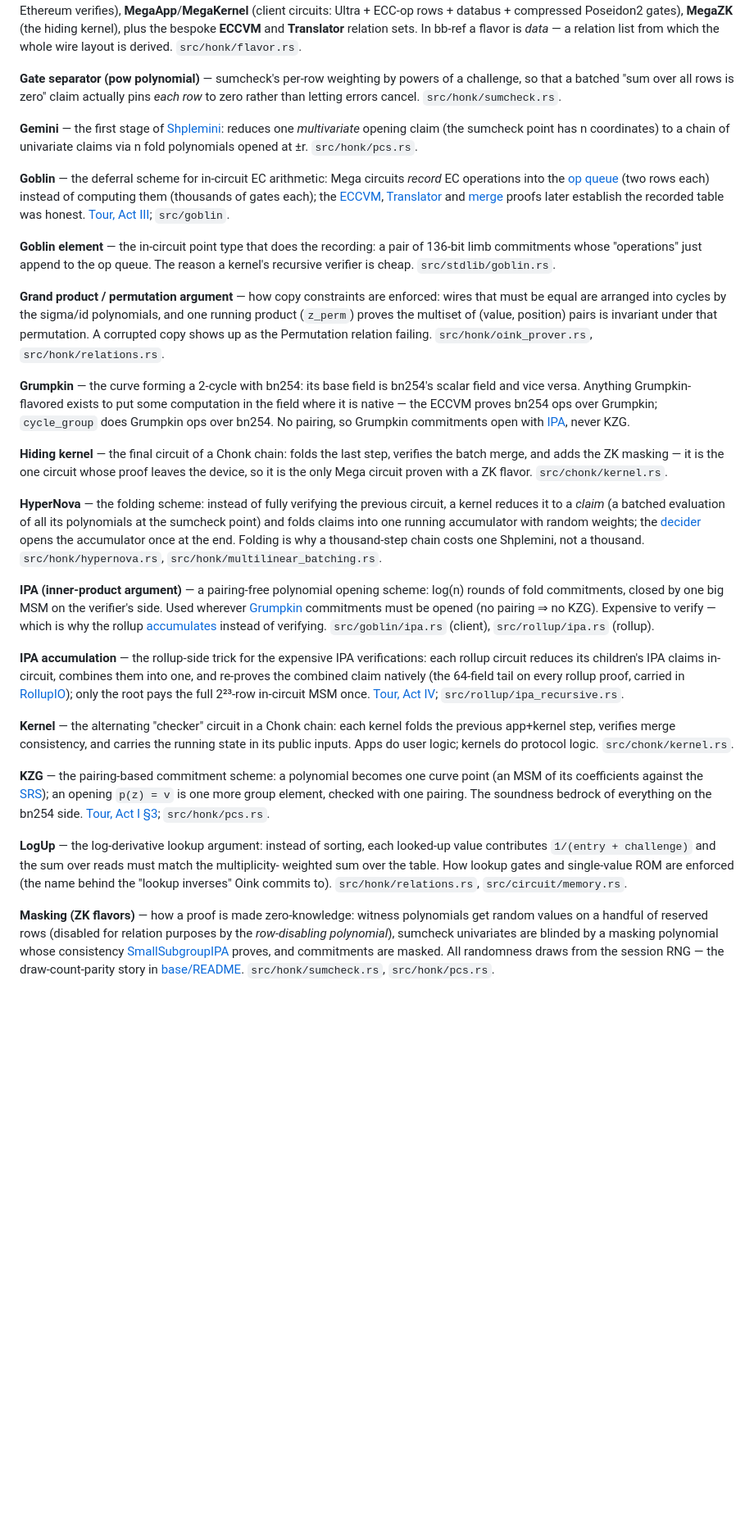
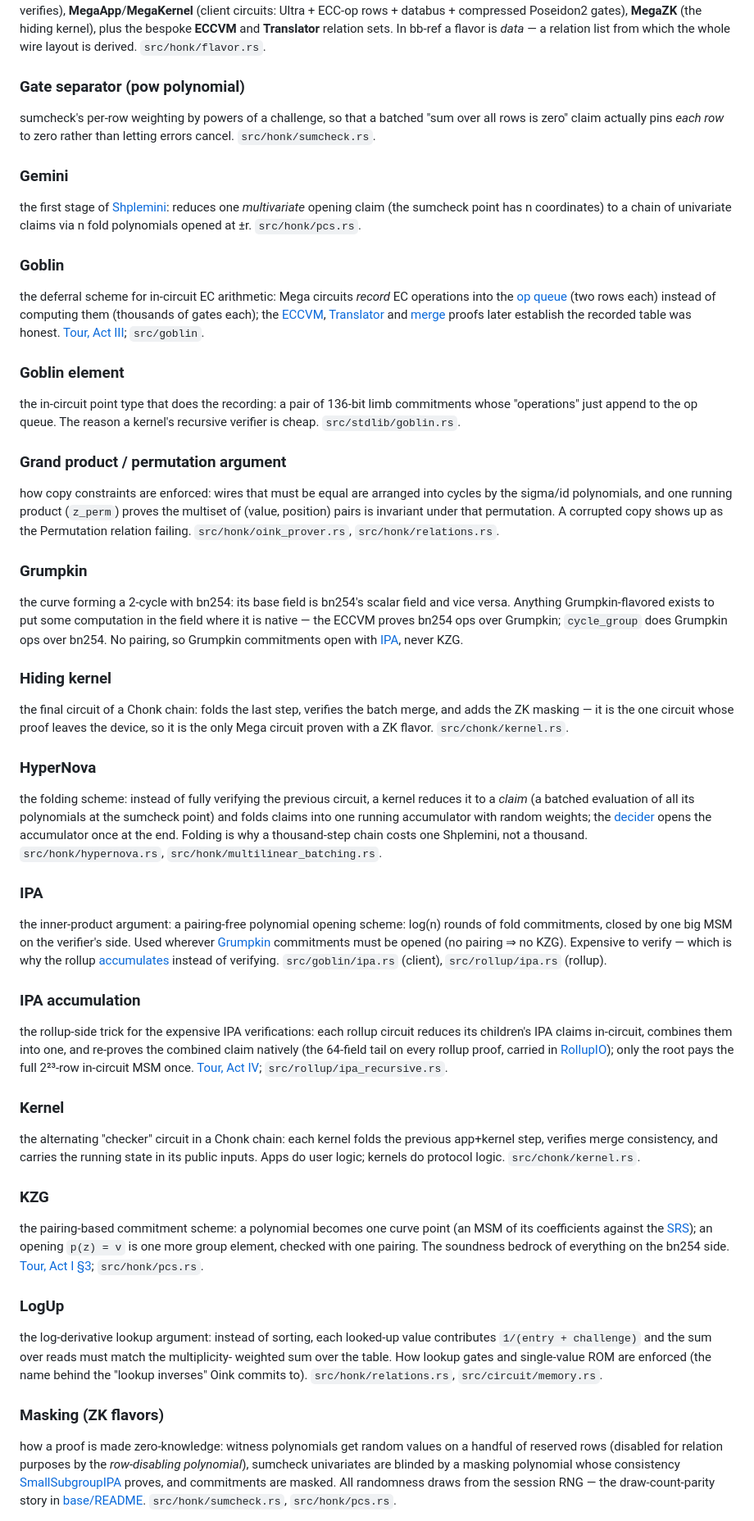
Before and after one commit to charlielye/bb-ref, a Markdown page: docs/glossary.md, the part around one of its changes. Shown at 82% size. Rendered like a GitHub page; blank space fills up the shorter version.

```diff
--- a/docs/glossary.md
+++ b/docs/glossary.md
@@ -76,74 +104,102 @@ databus + compressed Poseidon2 gates), **MegaZK** (the hiding kernel), plus the
 **ECCVM** and **Translator** relation sets. In bb-ref a flavor is *data* — a relation list
 from which the whole wire layout is derived. `src/honk/flavor.rs`.
 
-**Gate separator (pow polynomial)** — sumcheck's per-row weighting by powers of a challenge,
+### Gate separator (pow polynomial)
+
+sumcheck's per-row weighting by powers of a challenge,
 so that a batched "sum over all rows is zero" claim actually pins *each row* to zero rather
 than letting errors cancel. `src/honk/sumcheck.rs`.
 
-**Gemini** — the first stage of [Shplemini](#shplemini): reduces one *multivariate* opening
+### Gemini
+
+the first stage of [Shplemini](#shplemini): reduces one *multivariate* opening
 claim (the sumcheck point has n coordinates) to a chain of univariate claims via n fold
 polynomials opened at ±r. `src/honk/pcs.rs`.
 
-**Goblin** — the deferral scheme for in-circuit EC arithmetic: Mega circuits *record* EC
+### Goblin
+
+the deferral scheme for in-circuit EC arithmetic: Mega circuits *record* EC
 operations into the [op queue](#op-queue) (two rows each) instead of computing them
 (thousands of gates each); the [ECCVM](#eccvm), [Translator](#translator) and
 [merge](#merge-proof) proofs later establish the recorded table was honest.
 [Tour, Act III](tour.md#act-iii--the-client-side-chonk); `src/goblin`.
 
-**Goblin element** — the in-circuit point type that does the recording: a pair of 136-bit
+### Goblin element
+
+the in-circuit point type that does the recording: a pair of 136-bit
 limb commitments whose "operations" just append to the op queue. The reason a kernel's
 recursive verifier is cheap. `src/stdlib/goblin.rs`.
 
-**Grand product / permutation argument** — how copy constraints are enforced: wires that
+### Grand product / permutation argument
+
+how copy constraints are enforced: wires that
 must be equal are arranged into cycles by the sigma/id polynomials, and one running product
 (`z_perm`) proves the multiset of (value, position) pairs is invariant under that
 permutation. A corrupted copy shows up as the Permutation relation failing.
 `src/honk/oink_prover.rs`, `src/honk/relations.rs`.
 
-**Grumpkin** — the curve forming a 2-cycle with bn254: its base field is bn254's scalar
+### Grumpkin
+
+the curve forming a 2-cycle with bn254: its base field is bn254's scalar
 field and vice versa. Anything Grumpkin-flavored exists to put some computation in the field
 where it is native — the ECCVM proves bn254 ops over Grumpkin; `cycle_group` does Grumpkin
 ops over bn254. No pairing, so Grumpkin commitments open with [IPA](#ipa), never KZG.
 
-**Hiding kernel** — the final circuit of a Chonk chain: folds the last step, verifies the
+### Hiding kernel
+
+the final circuit of a Chonk chain: folds the last step, verifies the
 batch merge, and adds the ZK masking — it is the one circuit whose proof leaves the device,
 so it is the only Mega circuit proven with a ZK flavor. `src/chonk/kernel.rs`.
 
-**HyperNova** — the folding scheme: instead of fully verifying the previous circuit, a
+### HyperNova
+
+the folding scheme: instead of fully verifying the previous circuit, a
 kernel reduces it to a *claim* (a batched evaluation of all its polynomials at the sumcheck
 point) and folds claims into one running accumulator with random weights; the
 [decider](#decider) opens the accumulator once at the end. Folding is why a thousand-step
 chain costs one Shplemini, not a thousand. `src/honk/hypernova.rs`,
 `src/honk/multilinear_batching.rs`.
 
-**IPA (inner-product argument)** — a pairing-free polynomial opening scheme: log(n) rounds
+### IPA
+
+the inner-product argument: a pairing-free polynomial opening scheme: log(n) rounds
 of fold commitments, closed by one big MSM on the verifier's side. Used wherever
 [Grumpkin](#grumpkin) commitments must be opened (no pairing ⇒ no KZG). Expensive to
 verify — which is why the rollup [accumulates](#ipa-accumulation) instead of verifying.
 `src/goblin/ipa.rs` (client), `src/rollup/ipa.rs` (rollup).
 
-**IPA accumulation** — the rollup-side trick for the expensive IPA verifications: each
+### IPA accumulation
+
+the rollup-side trick for the expensive IPA verifications: each
 rollup circuit reduces its children's IPA claims in-circuit, combines them into one, and
 re-proves the combined claim natively (the 64-field tail on every rollup proof, carried in
 [RollupIO](#rollupio)); only the root pays the full 2²³-row in-circuit MSM once.
 [Tour, Act IV](tour.md#act-iv--the-server-side-the-rollup-tree); `src/rollup/ipa_recursive.rs`.
 
-**Kernel** — the alternating "checker" circuit in a Chonk chain: each kernel folds the
+### Kernel
+
+the alternating "checker" circuit in a Chonk chain: each kernel folds the
 previous app+kernel step, verifies merge consistency, and carries the running state in its
 public inputs. Apps do user logic; kernels do protocol logic. `src/chonk/kernel.rs`.
 
-**KZG** — the pairing-based commitment scheme: a polynomial becomes one curve point (an MSM
+### KZG
+
+the pairing-based commitment scheme: a polynomial becomes one curve point (an MSM
 of its coefficients against the [SRS](#srs)); an opening `p(z) = v` is one more group
 element, checked with one pairing. The soundness bedrock of everything on the bn254 side.
 [Tour, Act I §3](tour.md#act-i--one-ultrahonk-proof); `src/honk/pcs.rs`.
 
-**LogUp** — the log-derivative lookup argument: instead of sorting, each looked-up value
+### LogUp
+
+the log-derivative lookup argument: instead of sorting, each looked-up value
 contributes `1/(entry + challenge)` and the sum over reads must match the multiplicity-
 weighted sum over the table. How lookup gates and single-value ROM are enforced (the name
 behind the "lookup inverses" Oink commits to). `src/honk/relations.rs`,
 `src/circuit/memory.rs`.
 
-**Masking (ZK flavors)** — how a proof is made zero-knowledge: witness polynomials get
+### Masking (ZK flavors)
+
+how a proof is made zero-knowledge: witness polynomials get
 random values on a handful of reserved rows (disabled for relation purposes by the
 *row-disabling polynomial*), sumcheck univariates are blinded by a masking polynomial whose
 consistency [SmallSubgroupIPA](#smallsubgroupipa) proves, and commitments are masked. All
```
Also changed, not shown: other parts of docs/glossary.md (+108 -36 lines).
